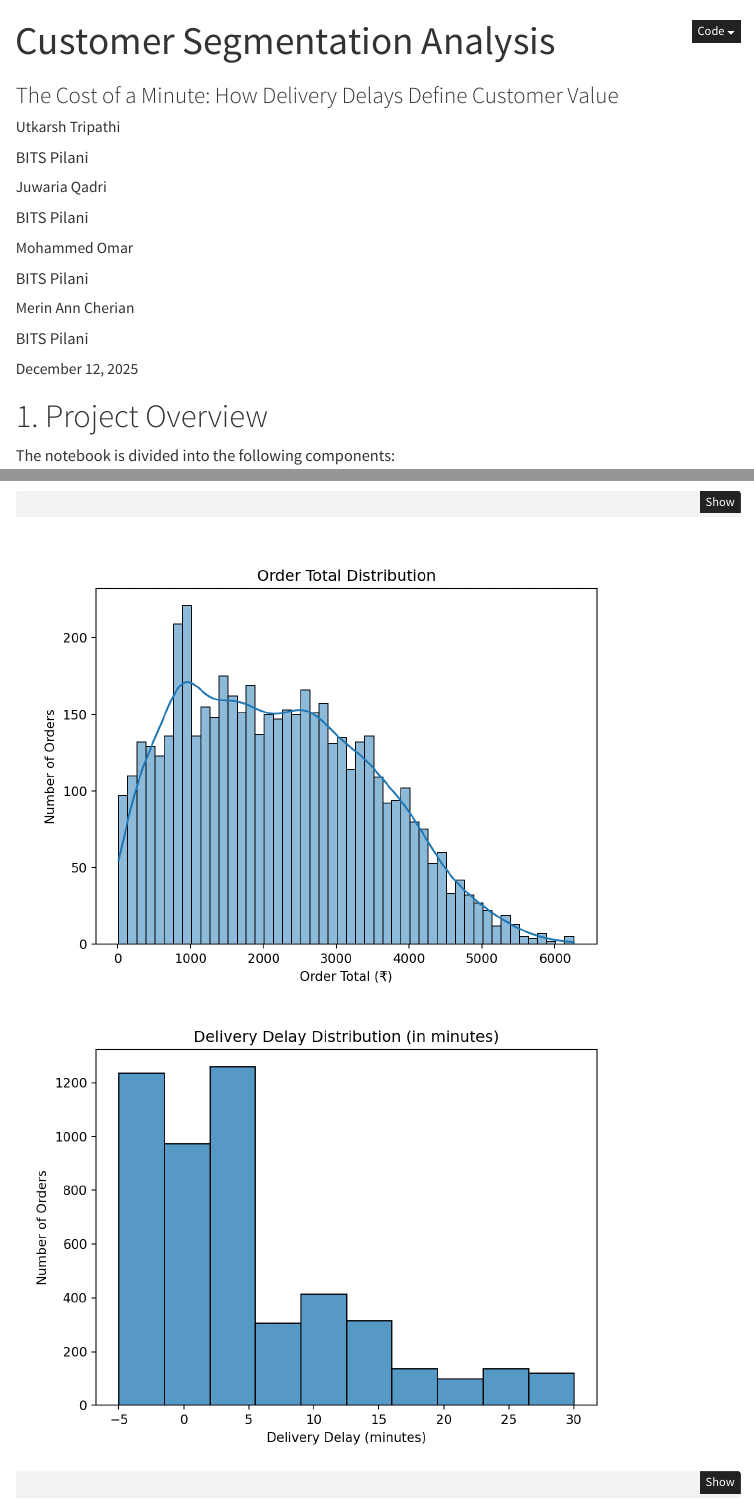
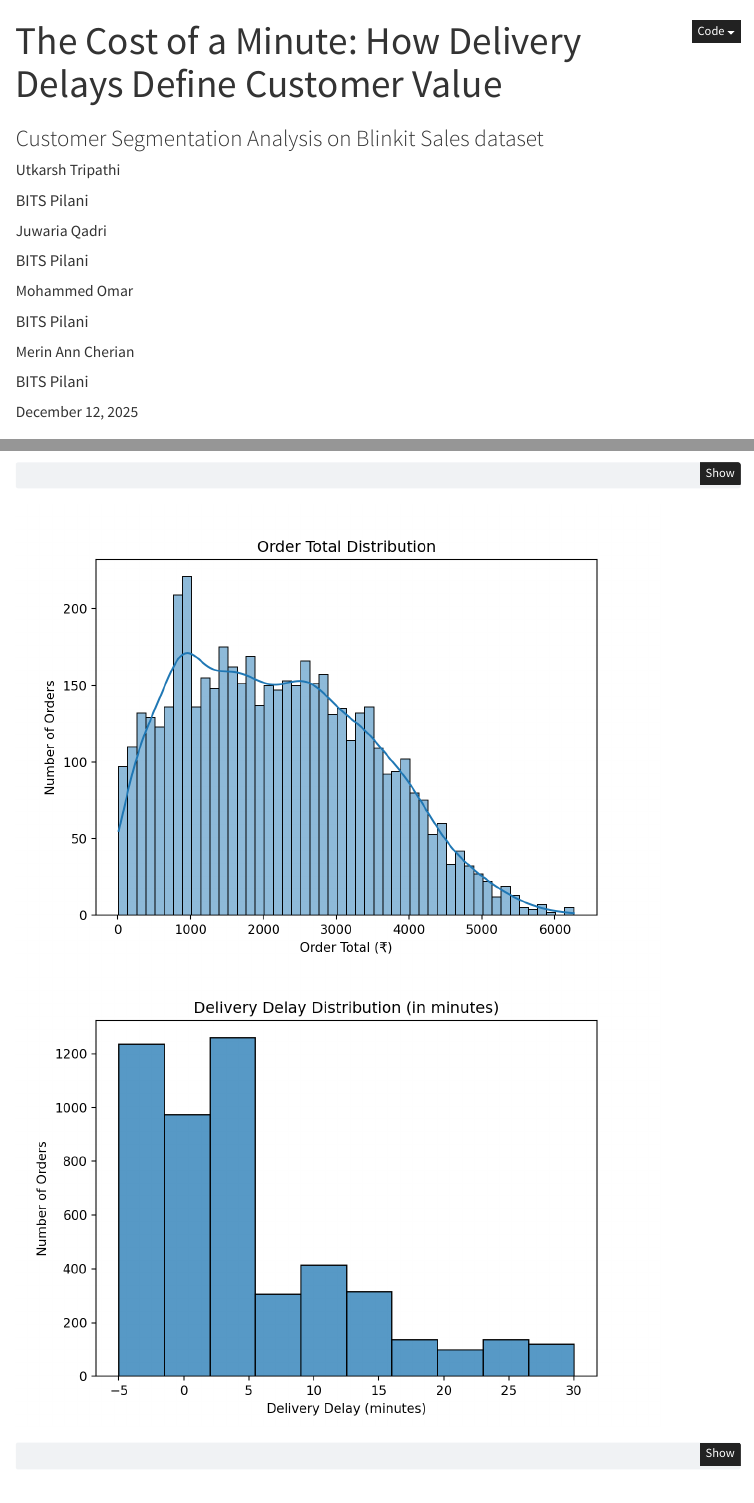
Before and after one commit to plot-masters/customer-segmentation, a Quarto document (index.qmd): the page in a window 1100 px wide, from its top, and a second part further down, joined at a grey line. Rendered offline with R 4.5, knitr and Pandoc in place of Quarto, with nearby package versions; some code elsewhere in the file could not run offline; menus at the side of the page are left out.

Commit message:
Minor Changes

```diff
--- a/index.qmd
+++ b/index.qmd
@@ -1,6 +1,6 @@
 ---
-title: 'Customer Segmentation Analysis'
-subtitle: 'The Cost of a Minute: How Delivery Delays Define Customer Value'
+title: 'The Cost of a Minute: How Delivery Delays Define Customer Value'
+subtitle: 'Customer Segmentation Analysis on Blinkit Sales dataset'
 author:
     - name: Utkarsh Tripathi
       affiliation: BITS Pilani
```
